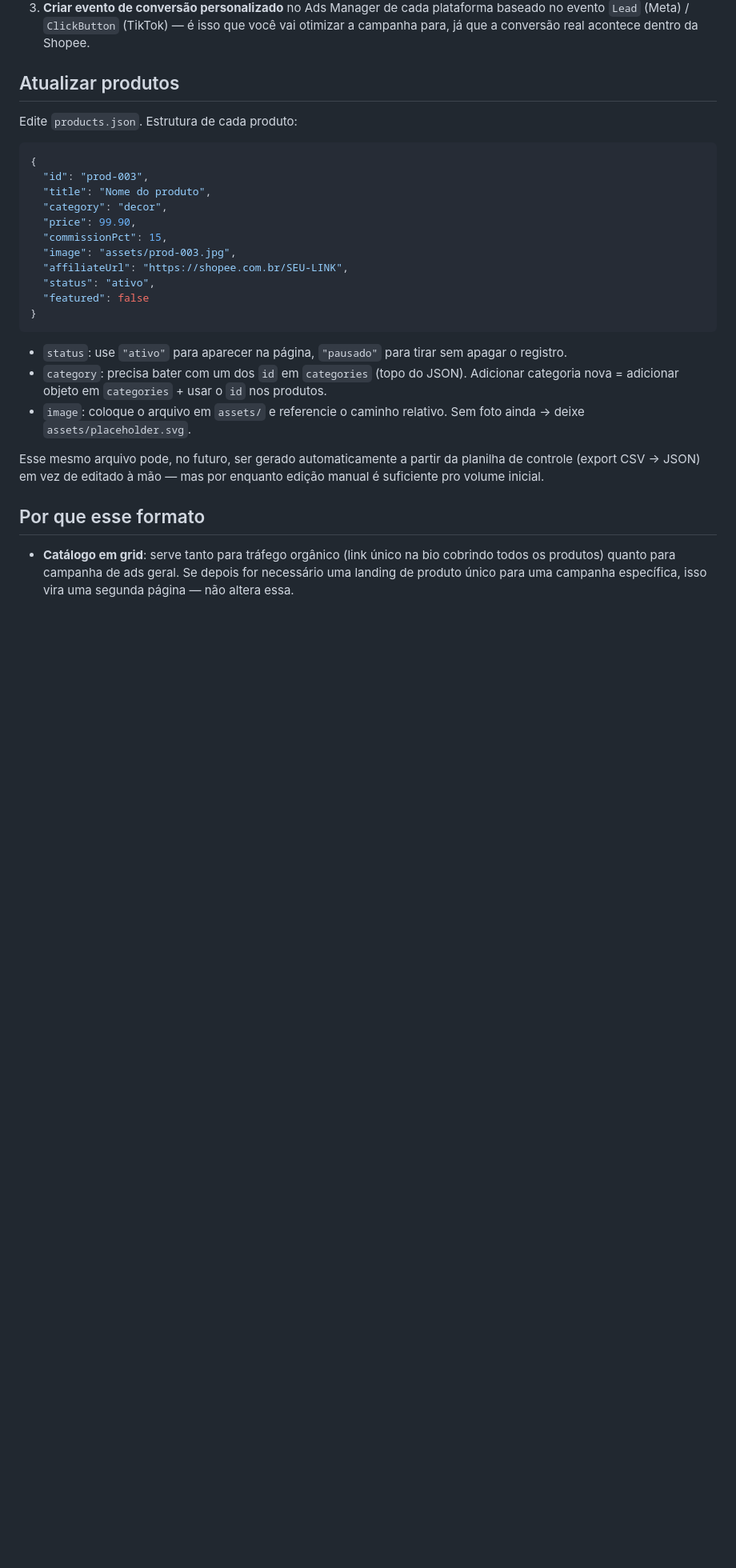
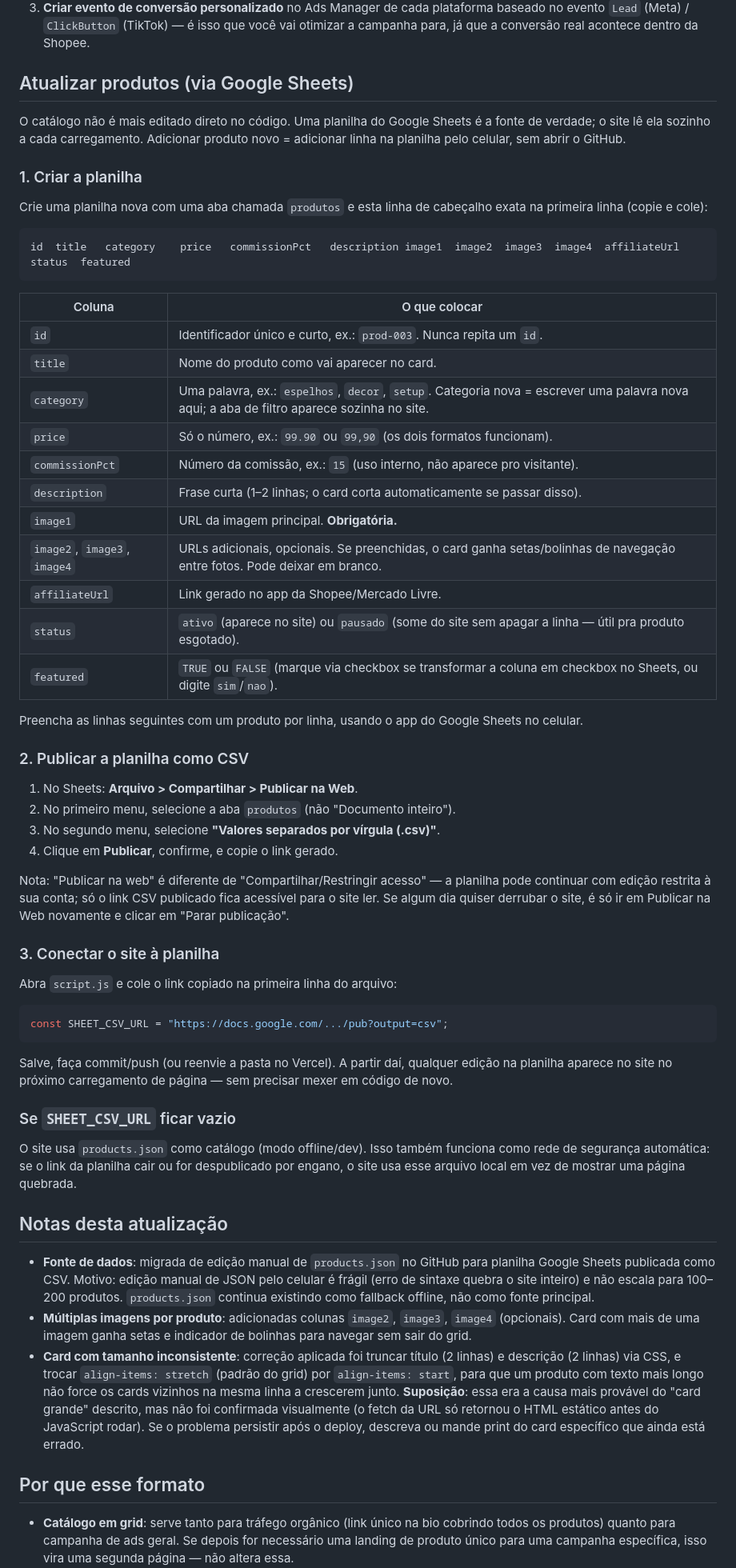
Before and after one commit to kauabrennan1-wq/Cerberuscuradoria, a Markdown page: README.md, the part around the change. Shown at 80% size. Rendered like a GitHub page; blank space fills up the shorter version.

Commit message:
Update product management to use Google Sheets
Migrated product data source from manual JSON editing to a Google Sheets published as CSV for better scalability and ease of use. Added support for multiple images per product and adjusted card layout for consistency.

````diff
--- a/README.md
+++ b/README.md
@@ -19,29 +19,62 @@ Página estática (sem framework) para servir como landing de campanhas de ads e
    - TikTok: use o "TikTok Pixel Helper" (extensão equivalente).
 3. **Criar evento de conversão personalizado** no Ads Manager de cada plataforma baseado no evento `Lead` (Meta) / `ClickButton` (TikTok) — é isso que você vai otimizar a campanha para, já que a conversão real acontece dentro da Shopee.
 
-## Atualizar produtos
+## Atualizar produtos (via Google Sheets)
 
-Edite `products.json`. Estrutura de cada produto:
+O catálogo não é mais editado direto no código. Uma planilha do Google Sheets é a fonte de verdade; o site lê ela sozinho a cada carregamento. Adicionar produto novo = adicionar linha na planilha pelo celular, sem abrir o GitHub.
 
-```json
-{
-  "id": "prod-003",
-  "title": "Nome do produto",
-  "category": "decor",
-  "price": 99.90,
-  "commissionPct": 15,
-  "image": "assets/prod-003.jpg",
-  "affiliateUrl": "https://shopee.com.br/SEU-LINK",
-  "status": "ativo",
-  "featured": false
-}
+### 1. Criar a planilha
+
+Crie uma planilha nova com uma aba chamada `produtos` e esta linha de cabeçalho exata na primeira linha (copie e cole):
+
+```
+id	title	category	price	commissionPct	description	image1	image2	image3	image4	affiliateUrl	status	featured
 ```
 
-- `status`: use `"ativo"` para aparecer na página, `"pausado"` para tirar sem apagar o registro.
-- `category`: precisa bater com um dos `id` em `categories` (topo do JSON). Adicionar categoria nova = adicionar objeto em `categories` + usar o `id` nos produtos.
-- `image`: coloque o arquivo em `assets/` e referencie o caminho relativo. Sem foto ainda → deixe `assets/placeholder.svg`.
+| Coluna | O que colocar |
+|---|---|
+| `id` | Identificador único e curto, ex.: `prod-003`. Nunca repita um `id`. |
+| `title` | Nome do produto como vai aparecer no card. |
+| `category` | Uma palavra, ex.: `espelhos`, `decor`, `setup`. Categoria nova = escrever uma palavra nova aqui; a aba de filtro aparece sozinha no site. |
+| `price` | Só o número, ex.: `99.90` ou `99,90` (os dois formatos funcionam). |
+| `commissionPct` | Número da comissão, ex.: `15` (uso interno, não aparece pro visitante). |
+| `description` | Frase curta (1–2 linhas; o card corta automaticamente se passar disso). |
+| `image1` | URL da imagem principal. **Obrigatória.** |
+| `image2`, `image3`, `image4` | URLs adicionais, opcionais. Se preenchidas, o card ganha setas/bolinhas de navegação entre fotos. Pode deixar em branco. |
+| `affiliateUrl` | Link gerado no app da Shopee/Mercado Livre. |
+| `status` | `ativo` (aparece no site) ou `pausado` (some do site sem apagar a linha — útil pra produto esgotado). |
+| `featured` | `TRUE` ou `FALSE` (marque via checkbox se transformar a coluna em checkbox no Sheets, ou digite `sim`/`nao`). |
 
-Esse mesmo arquivo pode, no futuro, ser gerado automaticamente a partir da planilha de controle (export CSV → JSON) em vez de editado à mão — mas por enquanto edição manual é suficiente pro volume inicial.
+Preencha as linhas seguintes com um produto por linha, usando o app do Google Sheets no celular.
+
+### 2. Publicar a planilha como CSV
+
+1. No Sheets: **Arquivo > Compartilhar > Publicar na Web**.
+2. No primeiro menu, selecione a aba `produtos` (não "Documento inteiro").
+3. No segundo menu, selecione **"Valores separados por vírgula (.csv)"**.
+4. Clique em **Publicar**, confirme, e copie o link gerado.
+
+Nota: "Publicar na web" é diferente de "Compartilhar/Restringir acesso" — a planilha pode continuar com edição restrita à sua conta; só o link CSV publicado fica acessível para o site ler. Se algum dia quiser derrubar o site, é só ir em Publicar na Web novamente e clicar em "Parar publicação".
+
+### 3. Conectar o site à planilha
+
+Abra `script.js` e cole o link copiado na primeira linha do arquivo:
+
+```js
+const SHEET_CSV_URL = "https://docs.google.com/.../pub?output=csv";
+```
+
+Salve, faça commit/push (ou reenvie a pasta no Vercel). A partir daí, qualquer edição na planilha aparece no site no próximo carregamento de página — sem precisar mexer em código de novo.
+
+### Se `SHEET_CSV_URL` ficar vazio
+
+O site usa `products.json` como catálogo (modo offline/dev). Isso também funciona como rede de segurança automática: se o link da planilha cair ou for despublicado por engano, o site usa esse arquivo local em vez de mostrar uma página quebrada.
+
+## Notas desta atualização
+
+- **Fonte de dados**: migrada de edição manual de `products.json` no GitHub para planilha Google Sheets publicada como CSV. Motivo: edição manual de JSON pelo celular é frágil (erro de sintaxe quebra o site inteiro) e não escala para 100–200 produtos. `products.json` continua existindo como fallback offline, não como fonte principal.
+- **Múltiplas imagens por produto**: adicionadas colunas `image2`, `image3`, `image4` (opcionais). Card com mais de uma imagem ganha setas e indicador de bolinhas para navegar sem sair do grid.
+- **Card com tamanho inconsistente**: correção aplicada foi truncar título (2 linhas) e descrição (2 linhas) via CSS, e trocar `align-items: stretch` (padrão do grid) por `align-items: start`, para que um produto com texto mais longo não force os cards vizinhos na mesma linha a crescerem junto. **Suposição**: essa era a causa mais provável do "card grande" descrito, mas não foi confirmada visualmente (o fetch da URL só retornou o HTML estático antes do JavaScript rodar). Se o problema persistir após o deploy, descreva ou mande print do card específico que ainda está errado.
 
 ## Por que esse formato
 
````
